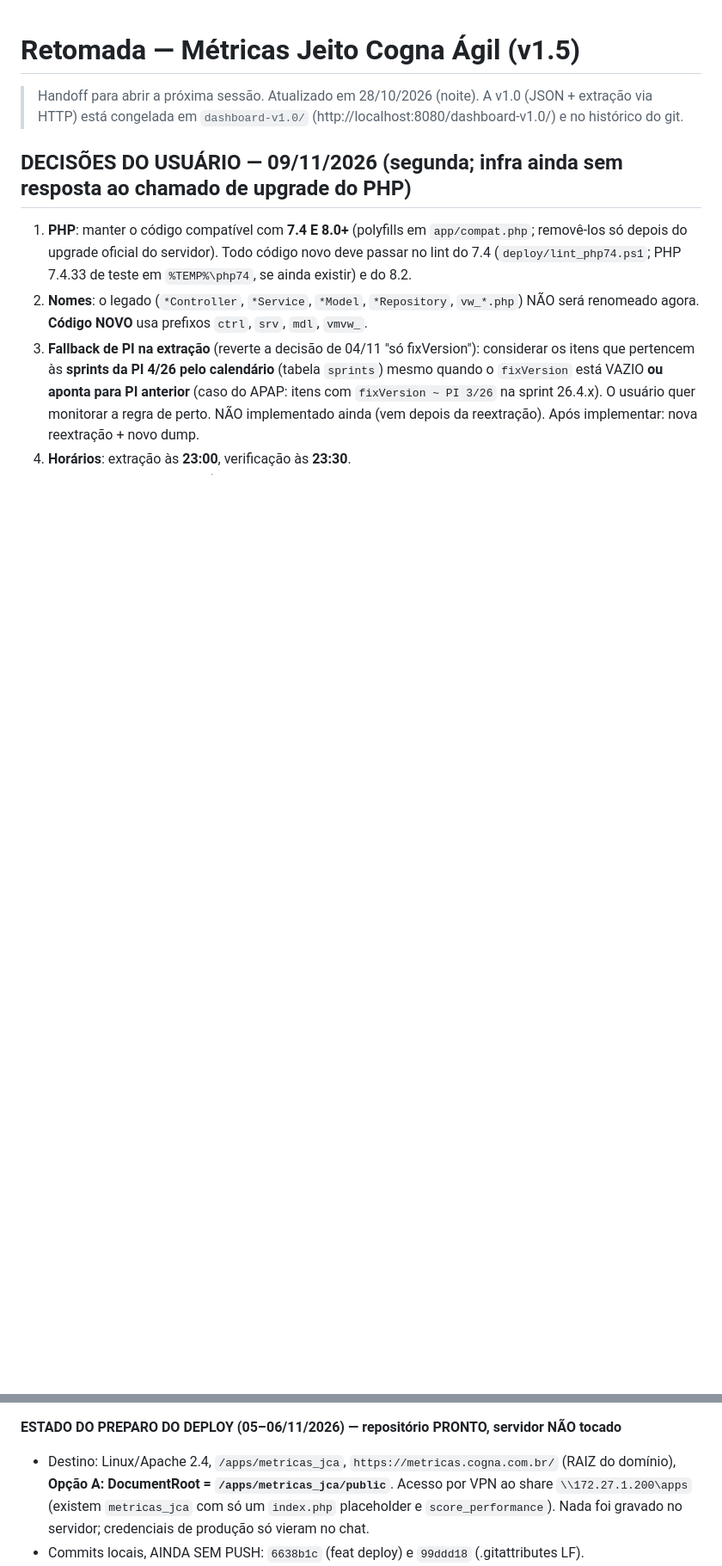
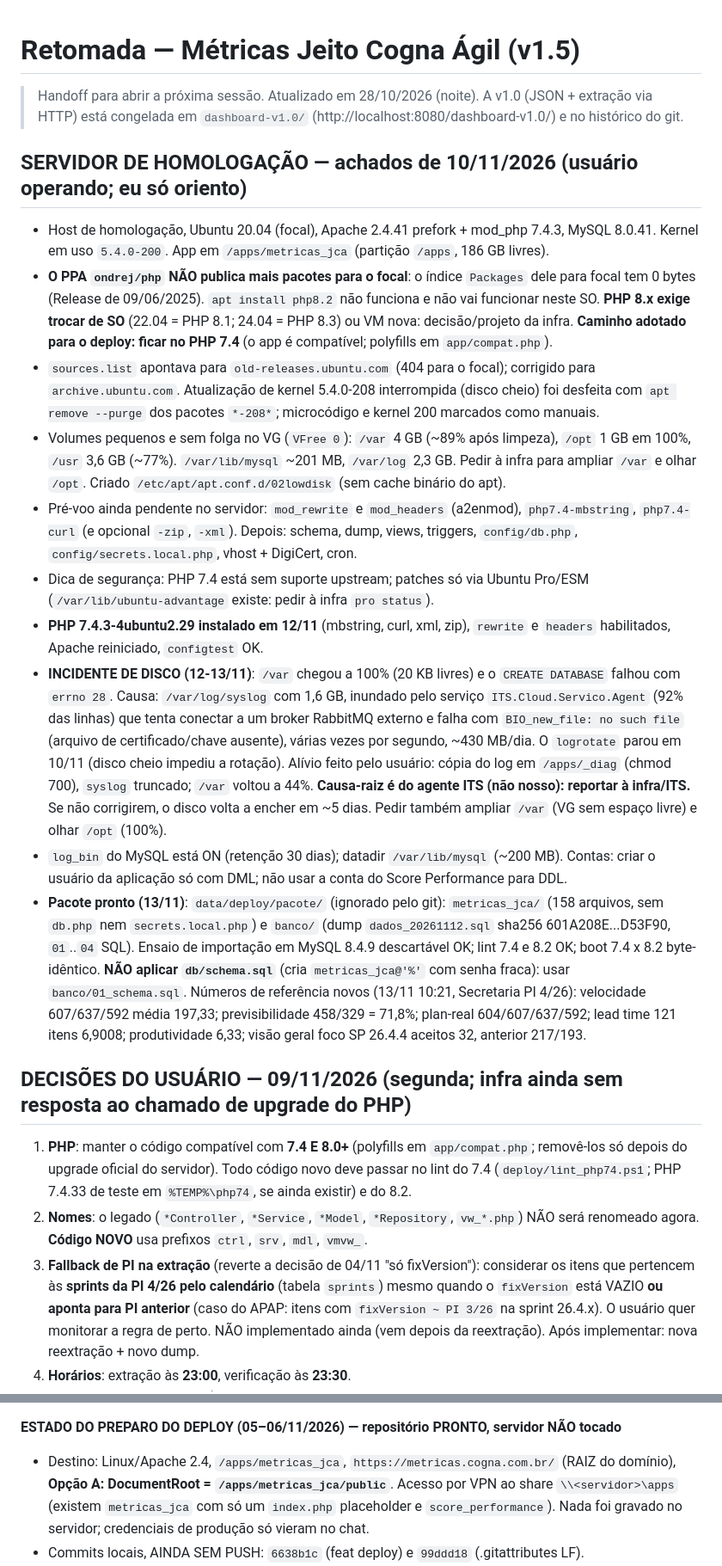
Before and after one commit to Marcelo-2024-Cogna/Dashboard_JCA_2027, a Markdown page: .kiro/RETOMADA.md, 2 parts joined by grey strips. Shown at 86% size. Rendered like a GitHub page; blank space fills up the shorter version.

Commit message:
docs: RETOMADA - servidor de homologacao, incidente de disco e pacote de deploy (sem dados de ambiente)

```diff
--- a/.kiro/RETOMADA.md
+++ b/.kiro/RETOMADA.md
@@ -3,6 +3,45 @@
 > Handoff para abrir a próxima sessão. Atualizado em 28/10/2026 (noite).
 > A v1.0 (JSON + extração via HTTP) está congelada em `dashboard-v1.0/`
 > (http://localhost:8080/dashboard-v1.0/) e no histórico do git.
+
+## SERVIDOR DE HOMOLOGAÇÃO — achados de 10/11/2026 (usuário operando; eu só oriento)
+
+- Host de homologação, Ubuntu 20.04 (focal), Apache 2.4.41 prefork + mod_php 7.4.3, MySQL 8.0.41.
+  Kernel em uso `5.4.0-200`. App em `/apps/metricas_jca` (partição `/apps`, 186 GB livres).
+- **O PPA `ondrej/php` NÃO publica mais pacotes para o focal**: o índice `Packages` dele para focal tem
+  0 bytes (Release de 09/06/2025). `apt install php8.2` não funciona e não vai funcionar neste SO.
+  **PHP 8.x exige trocar de SO** (22.04 = PHP 8.1; 24.04 = PHP 8.3) ou VM nova: decisão/projeto da infra.
+  **Caminho adotado para o deploy: ficar no PHP 7.4** (o app é compatível; polyfills em `app/compat.php`).
+- `sources.list` apontava para `old-releases.ubuntu.com` (404 para o focal); corrigido para
+  `archive.ubuntu.com`. Atualização de kernel 5.4.0-208 interrompida (disco cheio) foi desfeita com
+  `apt remove --purge` dos pacotes `*-208*`; microcódigo e kernel 200 marcados como manuais.
+- Volumes pequenos e sem folga no VG (`VFree 0`): `/var` 4 GB (~89% após limpeza), `/opt` 1 GB em
+  100%, `/usr` 3,6 GB (~77%). `/var/lib/mysql` ~201 MB, `/var/log` 2,3 GB. Pedir à infra para ampliar
+  `/var` e olhar `/opt`. Criado `/etc/apt/apt.conf.d/02lowdisk` (sem cache binário do apt).
+- Pré-voo ainda pendente no servidor: `mod_rewrite` e `mod_headers` (a2enmod), `php7.4-mbstring`,
+  `php7.4-curl` (e opcional `-zip`, `-xml`). Depois: schema, dump, views, triggers, `config/db.php`,
+  `config/secrets.local.php`, vhost + DigiCert, cron.
+- Dica de segurança: PHP 7.4 está sem suporte upstream; patches só via Ubuntu Pro/ESM
+  (`/var/lib/ubuntu-advantage` existe: pedir à infra `pro status`).
+- **PHP 7.4.3-4ubuntu2.29 instalado em 12/11** (mbstring, curl, xml, zip), `rewrite` e `headers`
+  habilitados, Apache reiniciado, `configtest` OK.
+- **INCIDENTE DE DISCO (12-13/11)**: `/var` chegou a 100% (20 KB livres) e o `CREATE DATABASE`
+  falhou com `errno 28`. Causa: `/var/log/syslog` com 1,6 GB, inundado pelo serviço
+  `ITS.Cloud.Servico.Agent` (92% das linhas) que tenta conectar a um broker RabbitMQ externo e falha
+  com `BIO_new_file: no such file` (arquivo de certificado/chave ausente), várias vezes por segundo,
+  ~430 MB/dia. O `logrotate` parou em 10/11 (disco cheio impediu a rotação). Alívio feito pelo
+  usuário: cópia do log em `/apps/_diag` (chmod 700), `syslog` truncado; `/var` voltou a 44%.
+  **Causa-raiz é do agente ITS (não nosso): reportar à infra/ITS.** Se não corrigirem, o disco volta a
+  encher em ~5 dias. Pedir também ampliar `/var` (VG sem espaço livre) e olhar `/opt` (100%).
+- `log_bin` do MySQL está ON (retenção 30 dias); datadir `/var/lib/mysql` (~200 MB). Contas: criar o
+  usuário da aplicação só com DML; não usar a conta do Score Performance para DDL.
+- **Pacote pronto (13/11)**: `data/deploy/pacote/` (ignorado pelo git): `metricas_jca/` (158 arquivos, sem
+  `db.php` nem `secrets.local.php`) e `banco/` (dump `dados_20261112.sql` sha256 601A208E...D53F90,
+  `01`..`04` SQL). Ensaio de importação em MySQL 8.4.9 descartável OK; lint 7.4 e 8.2 OK; boot 7.4 x 8.2
+  byte-idêntico. **NÃO aplicar `db/schema.sql`** (cria `metricas_jca@'%'` com senha fraca): usar
+  `banco/01_schema.sql`. Números de referência novos (13/11 10:21, Secretaria PI 4/26): velocidade
+  607/637/592 média 197,33; previsibilidade 458/329 = 71,8%; plan-real 604/607/637/592; lead time
+  121 itens 6,9008; produtividade 6,33; visão geral foco SP 26.4.4 aceitos 32, anterior 217/193.
 
 ## DECISÕES DO USUÁRIO — 09/11/2026 (segunda; infra ainda sem resposta ao chamado de upgrade do PHP)
 
@@ -370,7 +409,7 @@
 **ESTADO DO PREPARO DO DEPLOY (05–06/11/2026) — repositório PRONTO, servidor NÃO tocado**
 - Destino: Linux/Apache 2.4, `/apps/metricas_jca`, `https://metricas.cogna.com.br/` (RAIZ do
   domínio), **Opção A: DocumentRoot = `/apps/metricas_jca/public`**. Acesso por VPN ao share
-  `\\172.27.1.200\apps` (existem `metricas_jca` com só um `index.php` placeholder e
+  `\\<servidor>\apps` (existem `metricas_jca` com só um `index.php` placeholder e
   `score_performance`). Nada foi gravado no servidor; credenciais de produção só vieram no chat.
 - Commits locais, AINDA SEM PUSH: `6638b1c` (feat deploy) e `99ddd18` (.gitattributes LF).
 - Feito e verificado: `public/index.php` com basePath por `SCRIPT_NAME` (vazio na raiz; antes o
```
